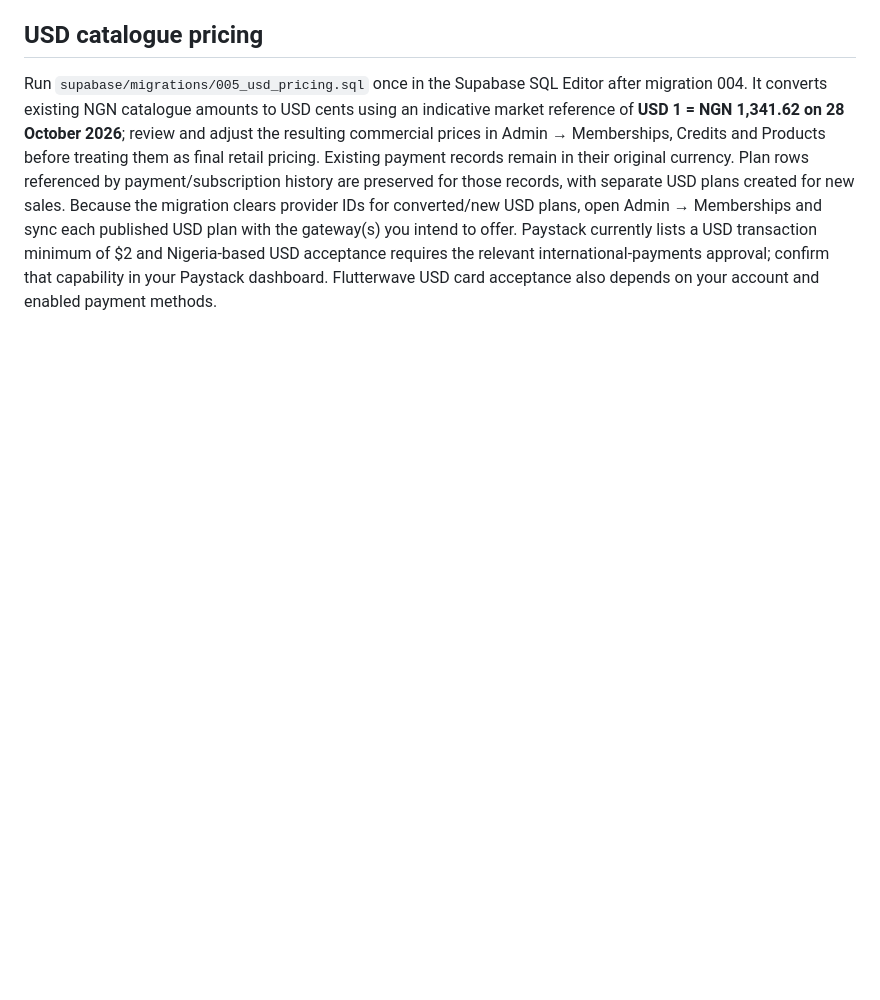
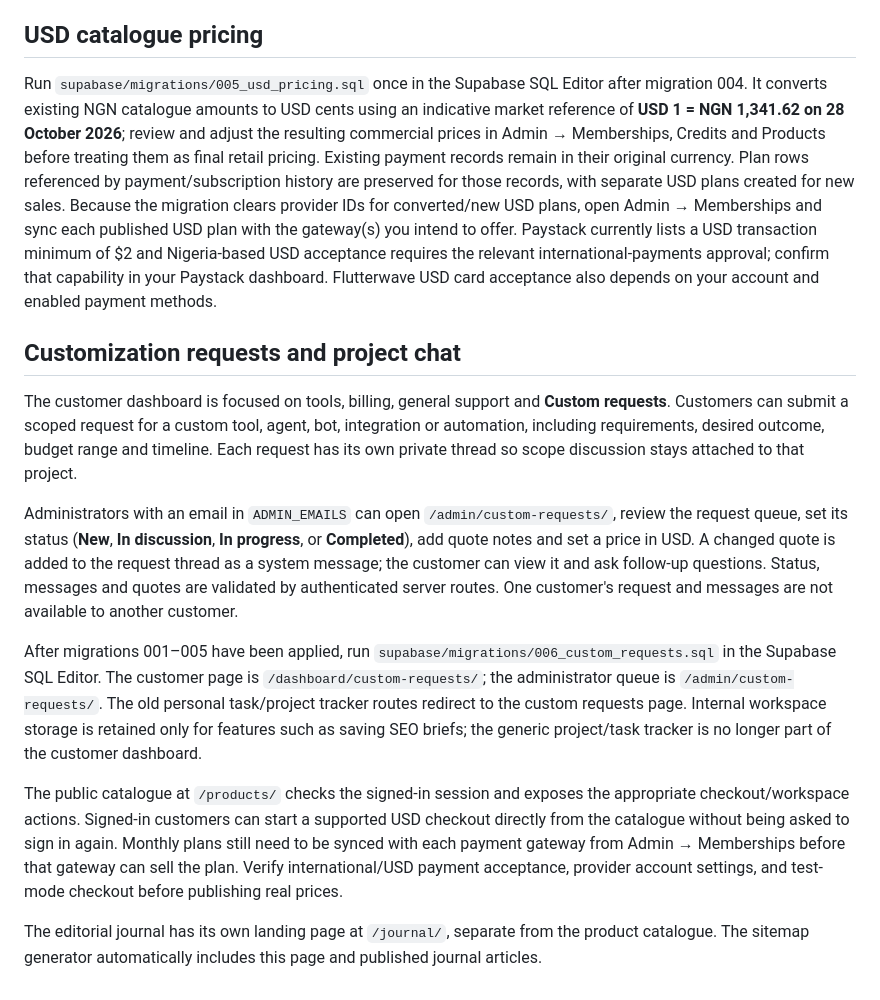
Before and after one commit to AgentCalmz/TeamPeach, a Markdown page: README.md, the part around the change. GitHub-like rendering; blank space fills up the shorter version.

Commit message:
Document custom request workflow

```diff
--- a/README.md
+++ b/README.md
@@ -96,3 +96,16 @@ A one-time licence record confirms the purchase and the agreed delivery status;
 ## USD catalogue pricing
 
 Run `supabase/migrations/005_usd_pricing.sql` once in the Supabase SQL Editor after migration 004. It converts existing NGN catalogue amounts to USD cents using an indicative market reference of **USD 1 = NGN 1,341.62 on 28 October 2026**; review and adjust the resulting commercial prices in Admin → Memberships, Credits and Products before treating them as final retail pricing. Existing payment records remain in their original currency. Plan rows referenced by payment/subscription history are preserved for those records, with separate USD plans created for new sales. Because the migration clears provider IDs for converted/new USD plans, open Admin → Memberships and sync each published USD plan with the gateway(s) you intend to offer. Paystack currently lists a USD transaction minimum of $2 and Nigeria-based USD acceptance requires the relevant international-payments approval; confirm that capability in your Paystack dashboard. Flutterwave USD card acceptance also depends on your account and enabled payment methods.
+
+
+## Customization requests and project chat
+
+The customer dashboard is focused on tools, billing, general support and **Custom requests**. Customers can submit a scoped request for a custom tool, agent, bot, integration or automation, including requirements, desired outcome, budget range and timeline. Each request has its own private thread so scope discussion stays attached to that project.
+
+Administrators with an email in `ADMIN_EMAILS` can open `/admin/custom-requests/`, review the request queue, set its status (**New**, **In discussion**, **In progress**, or **Completed**), add quote notes and set a price in USD. A changed quote is added to the request thread as a system message; the customer can view it and ask follow-up questions. Status, messages and quotes are validated by authenticated server routes. One customer's request and messages are not available to another customer.
+
+After migrations 001–005 have been applied, run `supabase/migrations/006_custom_requests.sql` in the Supabase SQL Editor. The customer page is `/dashboard/custom-requests/`; the administrator queue is `/admin/custom-requests/`. The old personal task/project tracker routes redirect to the custom requests page. Internal workspace storage is retained only for features such as saving SEO briefs; the generic project/task tracker is no longer part of the customer dashboard.
+
+The public catalogue at `/products/` checks the signed-in session and exposes the appropriate checkout/workspace actions. Signed-in customers can start a supported USD checkout directly from the catalogue without being asked to sign in again. Monthly plans still need to be synced with each payment gateway from Admin → Memberships before that gateway can sell the plan. Verify international/USD payment acceptance, provider account settings, and test-mode checkout before publishing real prices.
+
+The editorial journal has its own landing page at `/journal/`, separate from the product catalogue. The sitemap generator automatically includes this page and published journal articles.
```
